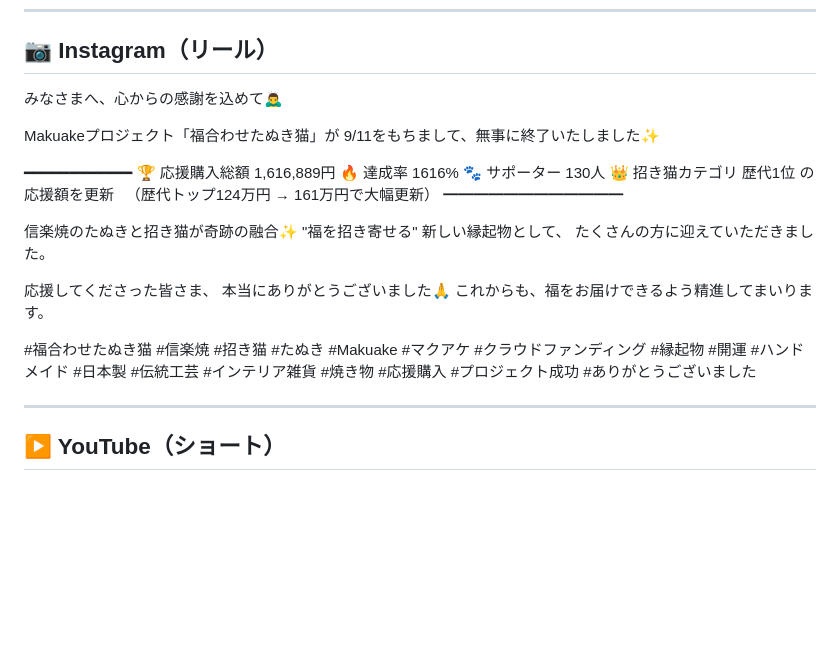
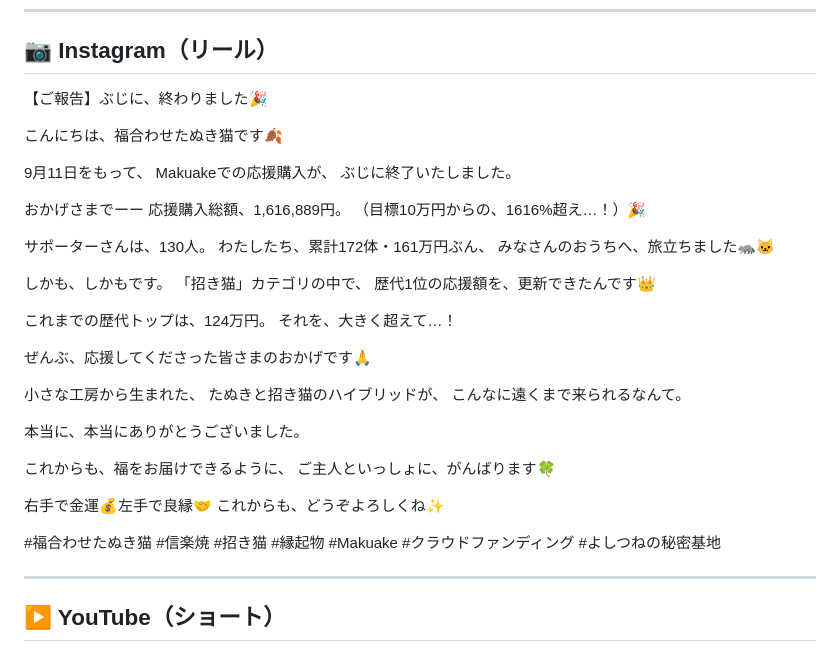
Before and after one commit to yoshitsune20231001/yoshitsune.github.io, a Markdown page: makuake/SNS投稿文.md, the part around the change. Rendered like a GitHub page; blank space fills up the shorter version.

```diff
--- a/makuake/SNS投稿文.md
+++ b/makuake/SNS投稿文.md
@@ -11,28 +11,44 @@
 
 ## 📷 Instagram（リール）
 
-みなさまへ、心からの感謝を込めて🙇‍♂️
+【ご報告】ぶじに、終わりました🎉
 
-Makuakeプロジェクト「福合わせたぬき猫」が
-9/11をもちまして、無事に終了いたしました✨
+こんにちは、福合わせたぬき猫です🍂
 
-━━━━━━━━━━━━
-🏆 応援購入総額 1,616,889円
-🔥 達成率 1616%
-🐾 サポーター 130人
-👑 招き猫カテゴリ 歴代1位 の応援額を更新
-　（歴代トップ124万円 → 161万円で大幅更新）
-━━━━━━━━━━━━
+9月11日をもって、
+Makuakeでの応援購入が、
+ぶじに終了いたしました。
 
-信楽焼のたぬきと招き猫が奇跡の融合✨
-"福を招き寄せる" 新しい縁起物として、
-たくさんの方に迎えていただきました。
+おかげさまでーー
+応援購入総額、1,616,889円。
+（目標10万円からの、1616%超え…！）🎉
 
-応援してくださった皆さま、
-本当にありがとうございました🙏
-これからも、福をお届けできるよう精進してまいります。
+サポーターさんは、130人。
+わたしたち、累計172体・161万円ぶん、
+みなさんのおうちへ、旅立ちました🦝🐱
 
-#福合わせたぬき猫 #信楽焼 #招き猫 #たぬき #Makuake #マクアケ #クラウドファンディング #縁起物 #開運 #ハンドメイド #日本製 #伝統工芸 #インテリア雑貨 #焼き物 #応援購入 #プロジェクト成功 #ありがとうございました
+しかも、しかもです。
+「招き猫」カテゴリの中で、
+歴代1位の応援額を、更新できたんです👑
+
+これまでの歴代トップは、124万円。
+それを、大きく超えて…！
+
+ぜんぶ、応援してくださった皆さまのおかげです🙏
+
+小さな工房から生まれた、
+たぬきと招き猫のハイブリッドが、
+こんなに遠くまで来られるなんて。
+
+本当に、本当にありがとうございました。
+
+これからも、福をお届けできるように、
+ご主人といっしょに、がんばります🍀
+
+右手で金運💰左手で良縁🤝
+これからも、どうぞよろしくね✨
+
+#福合わせたぬき猫 #信楽焼 #招き猫 #縁起物 #Makuake #クラウドファンディング #よしつねの秘密基地
 
 ---
 
```
Also changed, not shown: makuake/インスタ口調サンプル.md (added, +56 -0 lines).
